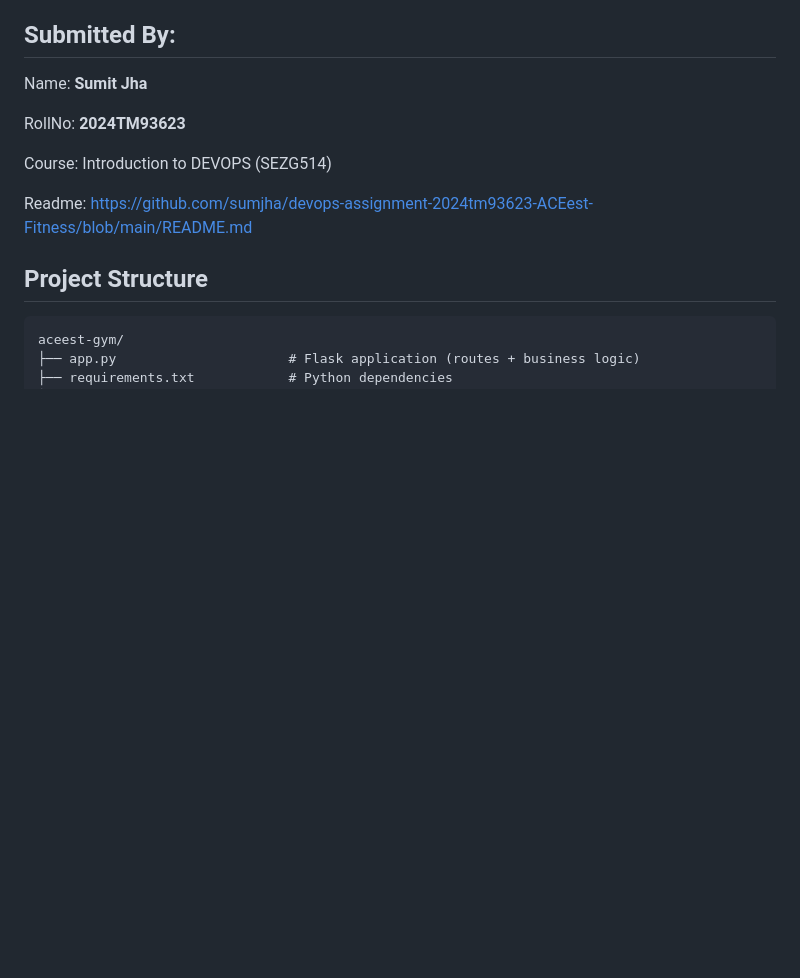
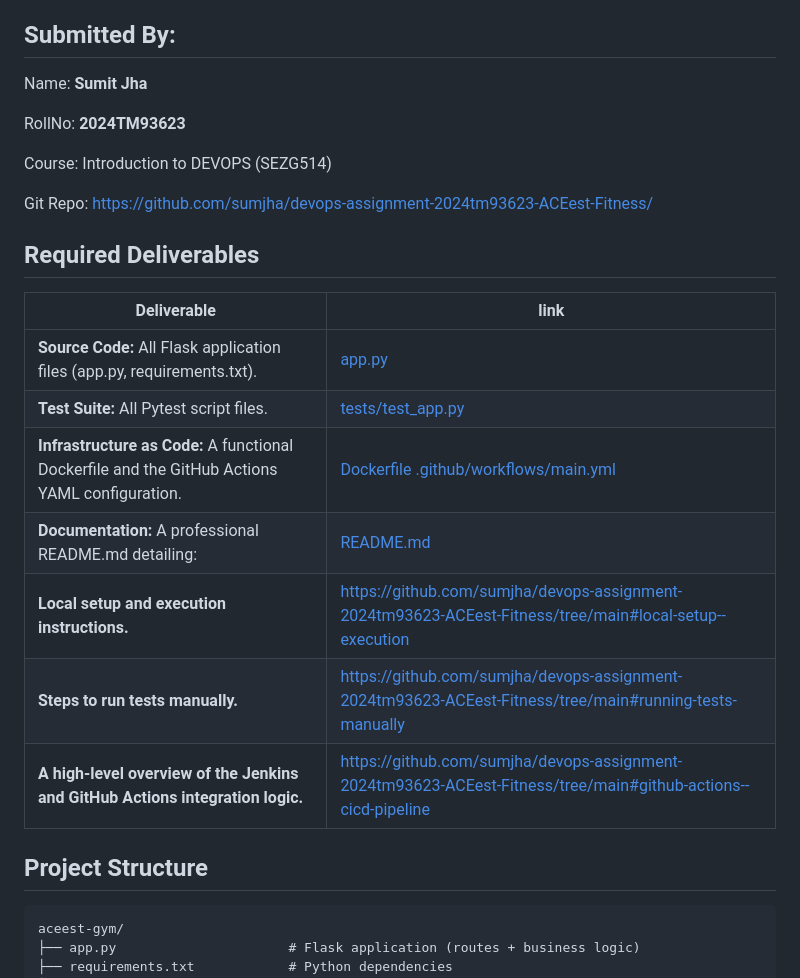
Before and after one commit to sumjha/devops-assignment-2024tm93623-ACEest-Fitness, a Markdown page: README.md, the part around the change. GitHub-like rendering; blank space fills up the shorter version.

Commit message:
Update README.md
Added required deliverables details

```diff
--- a/README.md
+++ b/README.md
@@ -12,7 +12,19 @@ RollNo: **2024TM93623**
 
 Course: Introduction to DEVOPS (SEZG514)
 
-Readme: https://github.com/sumjha/devops-assignment-2024tm93623-ACEest-Fitness/blob/main/README.md
+Git Repo: https://github.com/sumjha/devops-assignment-2024tm93623-ACEest-Fitness/
+
+## Required Deliverables
+
+| Deliverable | link|
+|-------|-------------|
+|**Source Code:** All Flask application files (app.py, requirements.txt). | [app.py](app.py) |
+|**Test Suite:** All Pytest script files.|[tests/test_app.py](tests/test_app.py)|
+|**Infrastructure as Code:** A functional Dockerfile and the GitHub Actions YAML configuration.| [Dockerfile](Dockerfile) [.github/workflows/main.yml](.github/workflows/main.yml)  |
+|**Documentation:** A professional README.md detailing:| [README.md](README.md)
+|**Local setup and execution instructions.**| https://github.com/sumjha/devops-assignment-2024tm93623-ACEest-Fitness/tree/main#local-setup--execution |
+|**Steps to run tests manually.**| https://github.com/sumjha/devops-assignment-2024tm93623-ACEest-Fitness/tree/main#running-tests-manually |
+|**A high-level overview of the Jenkins and GitHub Actions integration logic.**| https://github.com/sumjha/devops-assignment-2024tm93623-ACEest-Fitness/tree/main#github-actions--cicd-pipeline|
 
 ## Project Structure
 
```
